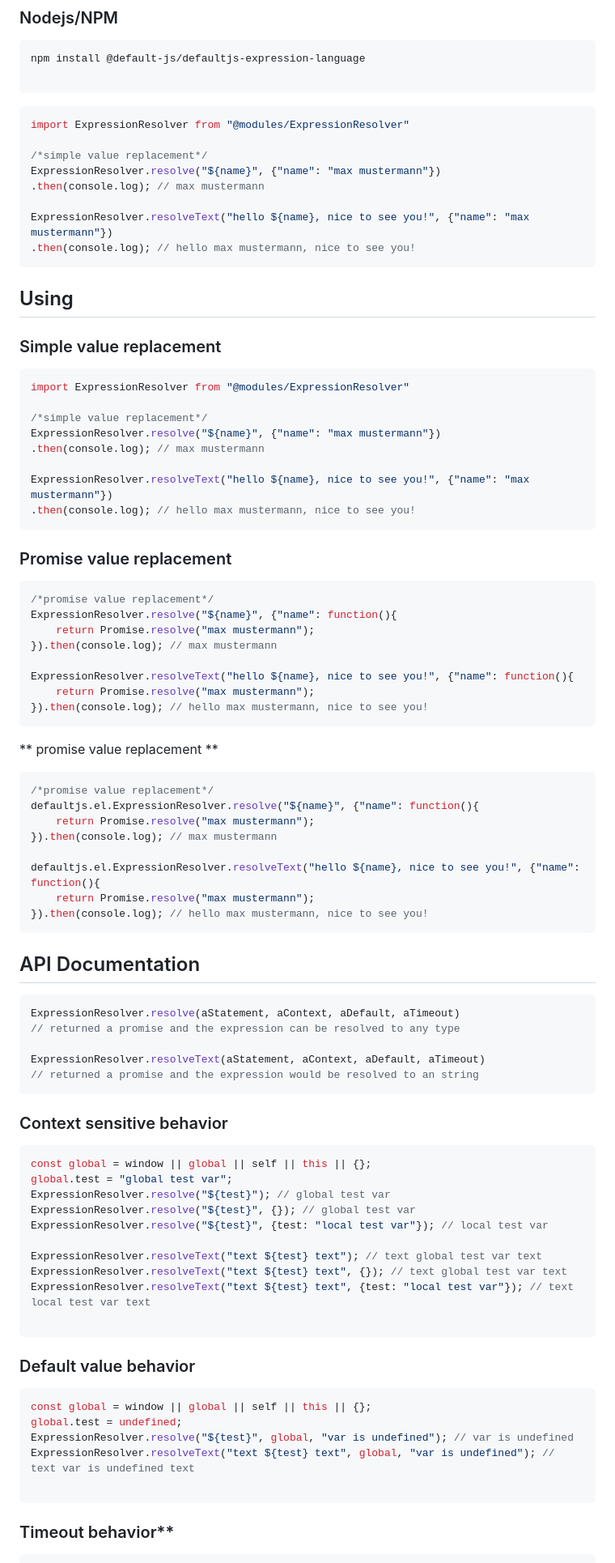
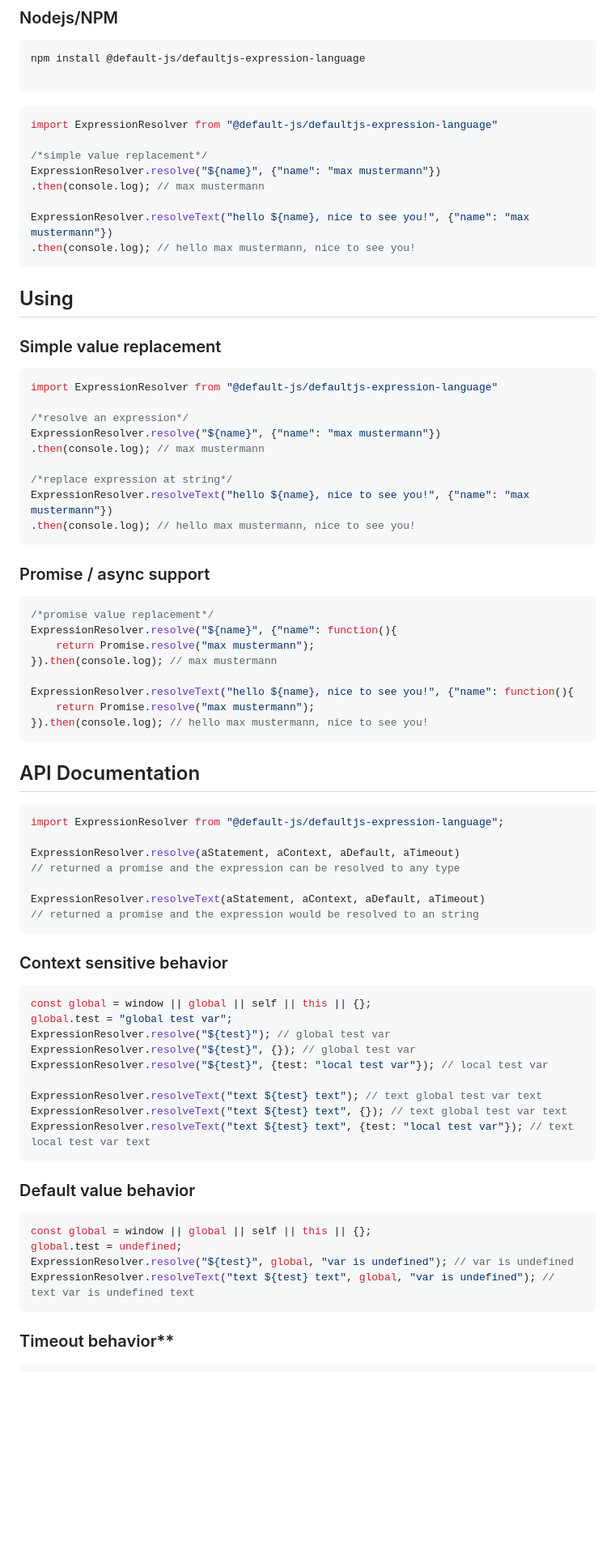
Before and after one commit to default-js/defaultjs-expression-language, a Markdown page: README.md, the part around one of its changes. Shown at 81% size. Drawn GitHub-style; blank space fills up the shorter version.

Commit message:
update documentation

`````diff
--- a/README.md
+++ b/README.md
@@ -38,7 +39,7 @@ npm install @default-js/defaultjs-expression-language
 ````
 
 ```javascript
-import ExpressionResolver from "@modules/ExpressionResolver"
+import ExpressionResolver from "@default-js/defaultjs-expression-language"
 
 /*simple value replacement*/
 ExpressionResolver.resolve("${name}", {"name": "max mustermann"})
@@ -53,17 +54,18 @@ ExpressionResolver.resolveText("hello ${name}, nice to see you!", {"name": "max
 ### Simple value replacement
 
 ```javascript
-import ExpressionResolver from "@modules/ExpressionResolver"
+import ExpressionResolver from "@default-js/defaultjs-expression-language"
 
-/*simple value replacement*/
+/*resolve an expression*/
 ExpressionResolver.resolve("${name}", {"name": "max mustermann"})
 .then(console.log); // max mustermann
 
+/*replace expression at string*/
 ExpressionResolver.resolveText("hello ${name}, nice to see you!", {"name": "max mustermann"})
 .then(console.log); // hello max mustermann, nice to see you!
 ```
 
-### Promise value replacement
+### Promise / async support
 
 ```javascript
 /*promise value replacement*/
@@ -76,30 +78,17 @@ ExpressionResolver.resolveText("hello ${name}, nice to see you!", {"name": funct
 }).then(console.log); // hello max mustermann, nice to see you!
 ```
 
-** promise value replacement **
+## API Documentation
 
 ```javascript
-/*promise value replacement*/
-defaultjs.el.ExpressionResolver.resolve("${name}", {"name": function(){
-	return Promise.resolve("max mustermann");
-}).then(console.log); // max mustermann
+import ExpressionResolver from "@default-js/defaultjs-expression-language";
 
-defaultjs.el.ExpressionResolver.resolveText("hello ${name}, nice to see you!", {"name": function(){
-	return Promise.resolve("max mustermann");
-}).then(console.log); // hello max mustermann, nice to see you!
-```
-
-## API Documentation
-
-
-```javascript
 ExpressionResolver.resolve(aStatement, aContext, aDefault, aTimeout)
 // returned a promise and the expression can be resolved to any type
 
 ExpressionResolver.resolveText(aStatement, aContext, aDefault, aTimeout)
 // returned a promise and the expression would be resolved to an string
 ```
-
 
 ### Context sensitive behavior
 
@@ -113,7 +102,6 @@ ExpressionResolver.resolve("${test}", {test: "local test var"}); // local test v
 ExpressionResolver.resolveText("text ${test} text"); // text global test var text
 ExpressionResolver.resolveText("text ${test} text", {}); // text global test var text
 ExpressionResolver.resolveText("text ${test} text", {test: "local test var"}); // text local test var text
-
 ```
 
 ### Default value behavior
@@ -123,7 +111,6 @@ const global = window || global || self || this || {};
 global.test = undefined;
 ExpressionResolver.resolve("${test}", global, "var is undefined"); // var is undefined
 ExpressionResolver.resolveText("text ${test} text", global, "var is undefined"); // text var is undefined text
-
 ```
 
 ### Timeout behavior**
`````
Also changed, not shown: other parts of README.md (+10 -10 lines).
